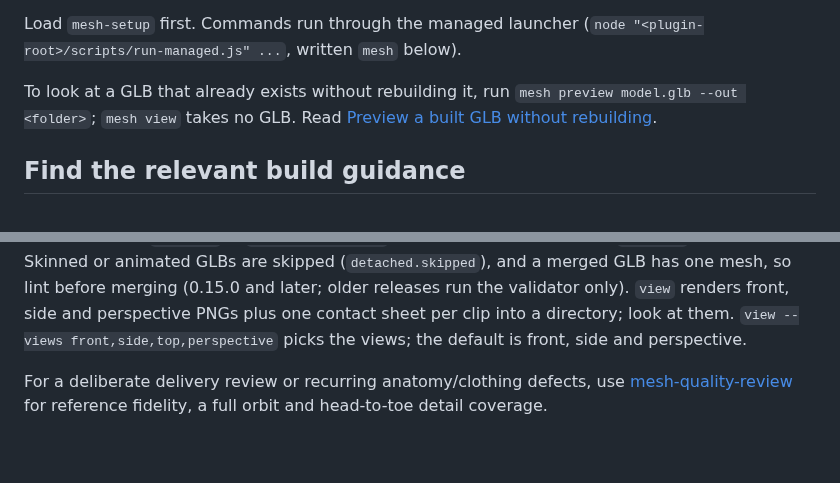
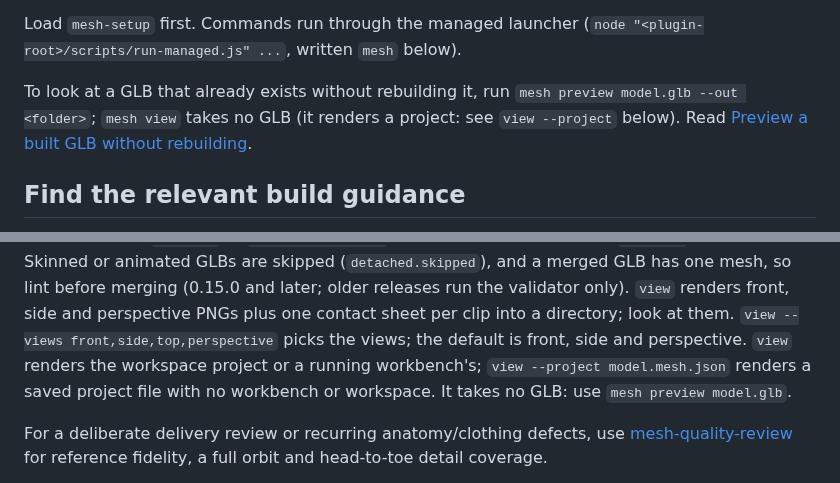
Before and after one commit to ehartye/agent-meshes, a Markdown page: skills/mesh-build/SKILL.md, 2 parts joined by grey strips. Rendered like a GitHub page; blank space fills up the shorter version.

Commit message:
Document view --project (#255)
* Document view --project: render a saved project file with no workbench

The mesh-build skill, its previews reference and the README now say that view --project renders a saved *.mesh.json with no workbench, workspace or running server, that it wins over --workspace and --url, that a failed load creates nothing, and that GLBs go through mesh preview. The sentences that called view workspace-only are rewritten; the no-project WORKBENCH_UNREACHABLE behavior is kept.

Co-Authored-By: Claude Sonnet 5.5 <noreply@anthropic.com>

* Label the view docs by the legend, name the built workbench and wrap the SKILL line

Co-Authored-By: Claude Sonnet 5.5 <noreply@anthropic.com>

---------

Co-authored-by: Claude Sonnet 5.5 <noreply@anthropic.com>

```diff
--- a/skills/mesh-build/SKILL.md
+++ b/skills/mesh-build/SKILL.md
@@ -29,8 +29,9 @@ adds nine donor banks, rigging tools and a protected offline demo generator.
 Load `mesh-setup` first. Commands run through the managed launcher
 (`node "<plugin-root>/scripts/run-managed.js" ...`, written `mesh` below).
 
-To look at a GLB that already exists without rebuilding it, run `mesh preview model.glb --out <folder>`; `mesh view`
-takes no GLB. Read [Preview a built GLB without rebuilding](references/previews-and-refine.md#preview-a-built-glb-without-rebuilding).
+To look at a GLB that already exists without rebuilding it, run `mesh preview model.glb --out <folder>`;
+`mesh view` takes no GLB (it renders a project: see `view --project` below). Read
+[Preview a built GLB without rebuilding](references/previews-and-refine.md#preview-a-built-glb-without-rebuilding).
 
 ## Find the relevant build guidance
 
@@ -86,6 +87,8 @@ a merged GLB has one mesh, so lint before merging (0.15.0 and later; older relea
 only). `view` renders
 front, side and perspective PNGs plus one contact sheet per clip into a directory; look at them.
 `view --views front,side,top,perspective` picks the views; the default is front, side and perspective.
+`view` renders the workspace project or a running workbench's; `view --project model.mesh.json` renders a saved
+project file with no workbench or workspace. It takes no GLB: use `mesh preview model.glb`.
 
 For a deliberate delivery review or recurring anatomy/clothing defects, use
 [mesh-quality-review](../mesh-quality-review/SKILL.md) for reference fidelity, a full orbit
```
Also changed, not shown: README.md (+2 -0 lines), 1 other file.
